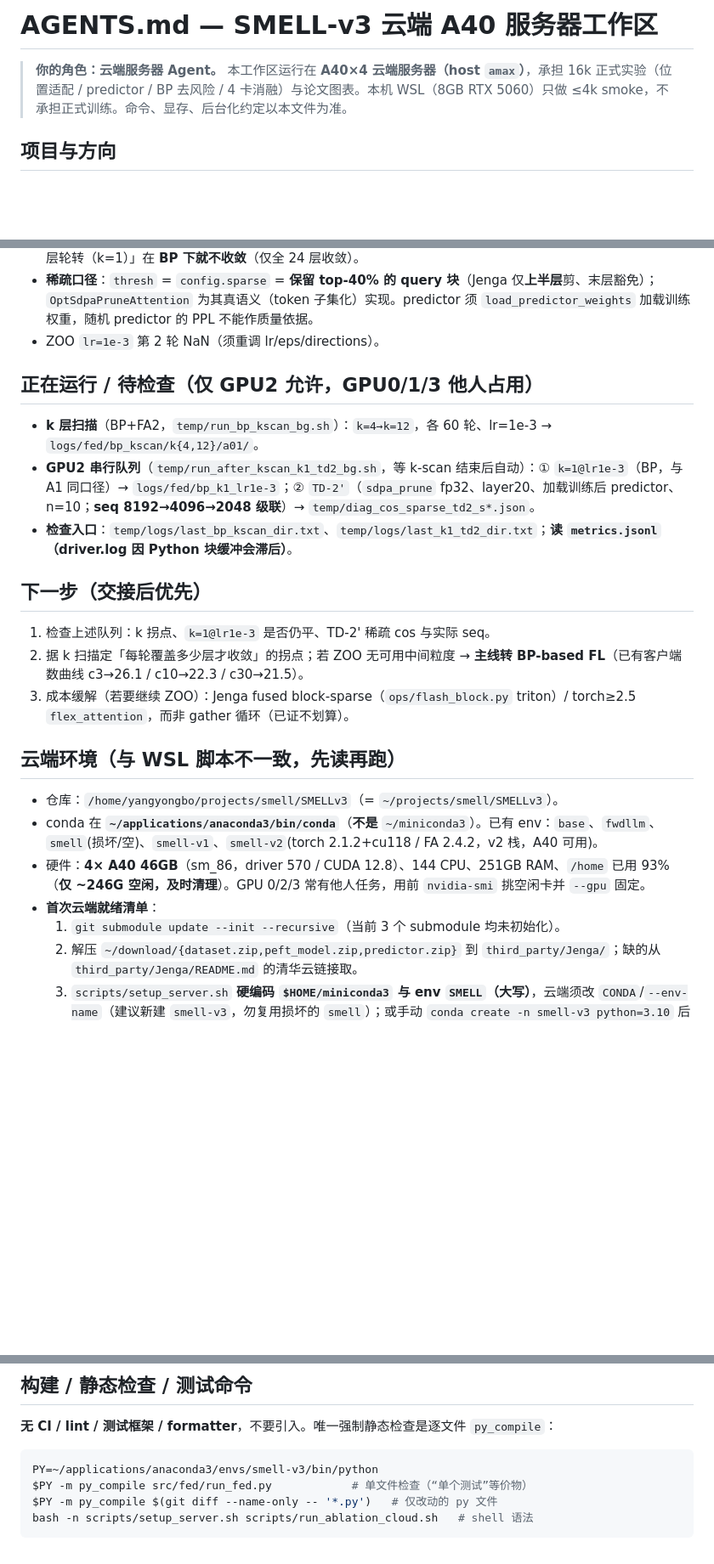
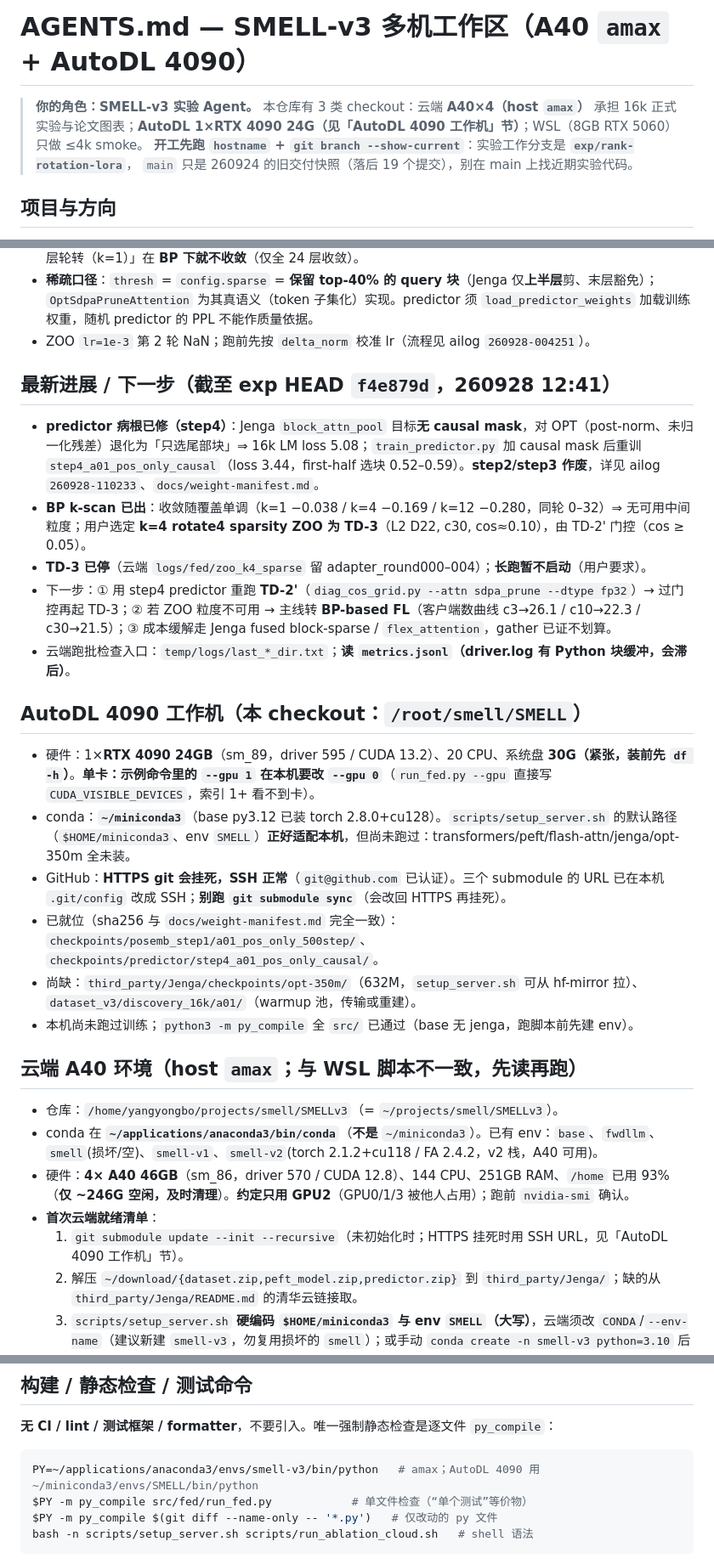
Before and after one commit to 2069661643/SMELL, a Markdown page: AGENTS.md, 3 parts joined by grey strips. Shown at 85% size. GitHub-like rendering; blank space fills up the shorter version.

Commit message:
SMELL v3: bootstrap AutoDL 4090 checkout (exp branch) + refresh AGENTS.md

````diff
--- a/AGENTS.md
+++ b/AGENTS.md
@@ -1,8 +1,9 @@
-# AGENTS.md — SMELL-v3 云端 A40 服务器工作区
+# AGENTS.md — SMELL-v3 多机工作区（A40 `amax` + AutoDL 4090）
 
-> **你的角色：云端服务器 Agent。** 本工作区运行在 **A40×4 云端服务器（host `amax`）**，承担 16k
-> 正式实验（位置适配 / predictor / BP 去风险 / 4 卡消融）与论文图表。本机 WSL（8GB RTX 5060）只做
-> ≤4k smoke，不承担正式训练。命令、显存、后台化约定以本文件为准。
+> **你的角色：SMELL-v3 实验 Agent。** 本仓库有 3 类 checkout：云端 **A40×4（host `amax`）** 承担 16k
+> 正式实验与论文图表；**AutoDL 1×RTX 4090 24G（见「AutoDL 4090 工作机」节）**；WSL（8GB RTX 5060）只做 ≤4k smoke。
+> **开工先跑 `hostname` + `git branch --show-current`**：实验工作分支是 **`exp/rank-rotation-lora`**，
+> `main` 只是 260924 的旧交付快照（落后 19 个提交），别在 main 上找近期实验代码。
 
 ## 项目与方向
 
@@ -58,27 +59,32 @@ dataset_v3/ checkpoints/ logs/ temp/   运行时目录，gitignore
 - **修复**：`src/models/modeling_opt_smell.py` 新增 **`OptSdpaAttention`**（fp32 `F.scaled_dot_product_attention`、O(seq)）；16k fp32 前向 2.9s、BP ~13s/样本。fp32 下 **`cos≈0.5·√(cLD/d_eff)`**（与理论吻合；bf16 仅 0.01–0.08×）。FA2 只支持 bf16/fp16，故高精度必须走 SDPA。
 - **新瓶颈 = 成本/覆盖权衡**：fp32 比 bf16 慢 ~9×；全层 ZOO 要 cos≈0.15 需大 D（~28h/轮，不可行）；「少层/层轮转（k=1）」在 **BP 下就不收敛**（仅全 24 层收敛）。
 - **稀疏口径**：`thresh` = `config.sparse` = **保留 top-40% 的 query 块**（Jenga 仅**上半层**剪、末层豁免）；`OptSdpaPruneAttention` 为其真语义（token 子集化）实现。predictor 须 `load_predictor_weights` 加载训练权重，随机 predictor 的 PPL 不能作质量依据。
-- ZOO `lr=1e-3` 第 2 轮 NaN（须重调 lr/eps/directions）。
+- ZOO `lr=1e-3` 第 2 轮 NaN；跑前先按 `delta_norm` 校准 lr（流程见 ailog `260928-004251`）。
 
-## 正在运行 / 待检查（**仅 GPU2 允许**，GPU0/1/3 他人占用）
+## 最新进展 / 下一步（截至 exp HEAD `f4e879d`，260928 12:41）
 
-- **k 层扫描**（BP+FA2，`temp/run_bp_kscan_bg.sh`）：`k=4→k=12`，各 60 轮、lr=1e-3 → `logs/fed/bp_kscan/k{4,12}/a01/`。
-- **GPU2 串行队列**（`temp/run_after_kscan_k1_td2_bg.sh`，等 k-scan 结束后自动）：① `k=1@lr1e-3`（BP，与 A1 同口径）→ `logs/fed/bp_k1_lr1e-3`；② `TD-2'`（`sdpa_prune` fp32、layer20、加载训练后 predictor、n=10；**seq 8192→4096→2048 级联**）→ `temp/diag_cos_sparse_td2_s*.json`。
-- **检查入口**：`temp/logs/last_bp_kscan_dir.txt`、`temp/logs/last_k1_td2_dir.txt`；**读 `metrics.jsonl`（driver.log 因 Python 块缓冲会滞后）**。
+- **predictor 病根已修（step4）**：Jenga `block_attn_pool` 目标**无 causal mask**，对 OPT（post-norm、未归一化残差）退化为「只选尾部块」⇒ 16k LM loss 5.08；`train_predictor.py` 加 causal mask 后重训 `step4_a01_pos_only_causal`（loss 3.44，first-half 选块 0.52–0.59）。**step2/step3 作废**，详见 ailog `260928-110233`、`docs/weight-manifest.md`。
+- **BP k-scan 已出**：收敛随覆盖单调（k=1 −0.038 / k=4 −0.169 / k=12 −0.280，同轮 0–32）⇒ 无可用中间粒度；用户选定 **k=4 rotate4 sparsity ZOO 为 TD-3**（L2 D22, c30, cos≈0.10），由 TD-2' 门控（cos ≥ 0.05）。
+- **TD-3 已停**（云端 `logs/fed/zoo_k4_sparse` 留 adapter_round000–004）；**长跑暂不启动**（用户要求）。
+- 下一步：① 用 step4 predictor 重跑 **TD-2'**（`diag_cos_grid.py --attn sdpa_prune --dtype fp32`）→ 过门控再起 TD-3；② 若 ZOO 粒度不可用 → 主线转 **BP-based FL**（客户端数曲线 c3→26.1 / c10→22.3 / c30→21.5）；③ 成本缓解走 Jenga fused block-sparse / `flex_attention`，gather 已证不划算。
+- 云端跑批检查入口：`temp/logs/last_*_dir.txt`；**读 `metrics.jsonl`（driver.log 有 Python 块缓冲，会滞后）**。
 
-## 下一步（交接后优先）
+## AutoDL 4090 工作机（本 checkout：`/root/smell/SMELL`）
 
-1. 检查上述队列：k 拐点、`k=1@lr1e-3` 是否仍平、TD-2' 稀疏 cos 与实际 seq。
-2. 据 k 扫描定「每轮覆盖多少层才收敛」的拐点；若 ZOO 无可用中间粒度 → **主线转 BP-based FL**（已有客户端数曲线 c3→26.1 / c10→22.3 / c30→21.5）。
-3. 成本缓解（若要继续 ZOO）：Jenga fused block-sparse（`ops/flash_block.py` triton）/ torch≥2.5 `flex_attention`，而非 gather 循环（已证不划算）。
+- 硬件：1×**RTX 4090 24GB**（sm_89，driver 595 / CUDA 13.2）、20 CPU、系统盘 **30G（紧张，装前先 `df -h`）**。**单卡：示例命令里的 `--gpu 1` 在本机要改 `--gpu 0`**（`run_fed.py --gpu` 直接写 `CUDA_VISIBLE_DEVICES`，索引 1+ 看不到卡）。
+- conda：**`~/miniconda3`**（base py3.12 已装 torch 2.8.0+cu128）。`scripts/setup_server.sh` 的默认路径（`$HOME/miniconda3`、env `SMELL`）**正好适配本机**，但尚未跑过：transformers/peft/flash-attn/jenga/opt-350m 全未装。
+- GitHub：**HTTPS git 会挂死，SSH 正常**（`git@github.com` 已认证）。三个 submodule 的 URL 已在本机 `.git/config` 改成 SSH；**别跑 `git submodule sync`**（会改回 HTTPS 再挂死）。
+- 已就位（sha256 与 `docs/weight-manifest.md` 完全一致）：`checkpoints/posemb_step1/a01_pos_only_500step/`、`checkpoints/predictor/step4_a01_pos_only_causal/`。
+- 尚缺：`third_party/Jenga/checkpoints/opt-350m/`（632M，`setup_server.sh` 可从 hf-mirror 拉）、`dataset_v3/discovery_16k/a01/`（warmup 池，传输或重建）。
+- 本机尚未跑过训练；`python3 -m py_compile` 全 `src/` 已通过（base 无 jenga，跑脚本前先建 env）。
 
-## 云端环境（与 WSL 脚本**不一致**，先读再跑）
+## 云端 A40 环境（host `amax`；与 WSL 脚本**不一致**，先读再跑）
 
 - 仓库：`/home/yangyongbo/projects/smell/SMELLv3`（= `~/projects/smell/SMELLv3`）。
 - conda 在 **`~/applications/anaconda3/bin/conda`**（**不是** `~/miniconda3`）。已有 env：`base`、`fwdllm`、`smell`(损坏/空)、`smell-v1`、`smell-v2`(torch 2.1.2+cu118 / FA 2.4.2，v2 栈，A40 可用)。
-- 硬件：**4× A40 46GB**（sm_86，driver 570 / CUDA 12.8）、144 CPU、251GB RAM、`/home` 已用 93%（**仅 ~246G 空闲，及时清理**）。GPU 0/2/3 常有他人任务，用前 `nvidia-smi` 挑空闲卡并 `--gpu` 固定。
+- 硬件：**4× A40 46GB**（sm_86，driver 570 / CUDA 12.8）、144 CPU、251GB RAM、`/home` 已用 93%（**仅 ~246G 空闲，及时清理**）。**约定只用 GPU2**（GPU0/1/3 被他人占用）；跑前 `nvidia-smi` 确认。
 - **首次云端就绪清单**：
-  1. `git submodule update --init --recursive`（当前 3 个 submodule 均未初始化）。
+  1. `git submodule update --init --recursive`（未初始化时；HTTPS 挂死时用 SSH URL，见「AutoDL 4090 工作机」节）。
   2. 解压 `~/download/{dataset.zip,peft_model.zip,predictor.zip}` 到 `third_party/Jenga/`；缺的从 `third_party/Jenga/README.md` 的清华云链接取。
   3. `scripts/setup_server.sh` **硬编码 `$HOME/miniconda3` 与 env `SMELL`（大写）**，云端须改 `CONDA`/`--env-name`（建议新建 `smell-v3`，勿复用损坏的 `smell`）；或手动 `conda create -n smell-v3 python=3.10` 后按 `requirements-wsl-cu128.txt` 装 torch 2.8.0+cu128 + flash-attn 2.8.3（A40 sm_86 兼容）。
   4. 写 `jenga_src.pth`（`third_party/Jenga/src` 进 site-packages）；从 hf-mirror 拉 opt-350m。
@@ -91,7 +97,7 @@ dataset_v3/ checkpoints/ logs/ temp/   运行时目录，gitignore
 **无 CI / lint / 测试框架 / formatter**，不要引入。唯一强制静态检查是逐文件 `py_compile`：
 
 ```bash
-PY=~/applications/anaconda3/envs/smell-v3/bin/python
+PY=~/applications/anaconda3/envs/smell-v3/bin/python   # amax；AutoDL 4090 用 ~/miniconda3/envs/SMELL/bin/python
 $PY -m py_compile src/fed/run_fed.py            # 单文件检查（“单个测试”等价物）
 $PY -m py_compile $(git diff --name-only -- '*.py')   # 仅改动的 py 文件
 bash -n scripts/setup_server.sh scripts/run_ablation_cloud.sh   # shell 语法
````
Also changed, not shown: other parts of AGENTS.md (+11 -7 lines), docs/ailog/260928-135000-smell-v3-autodl-4090-exp-branch-bootstrap.md (added, +30 -0 lines).
